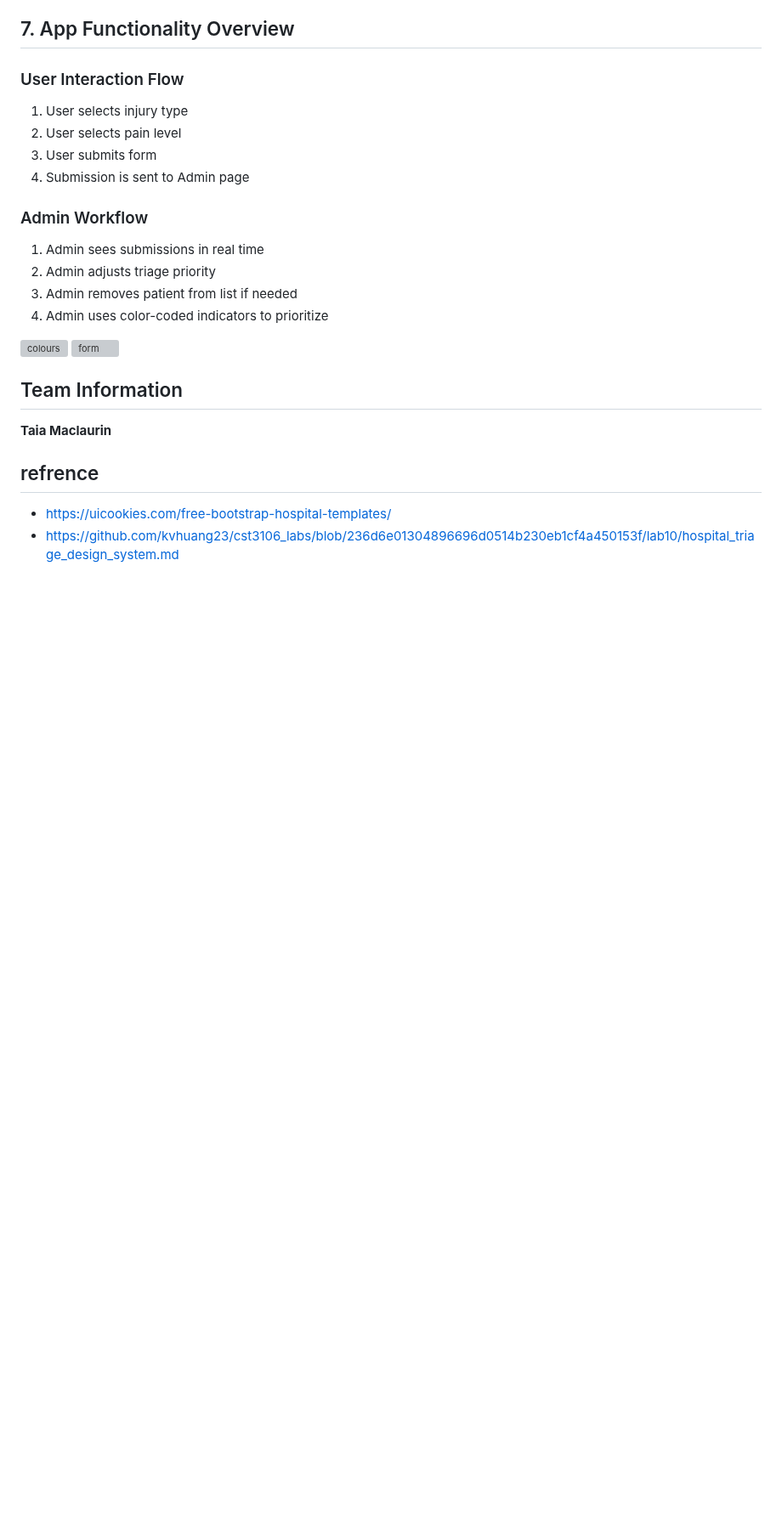
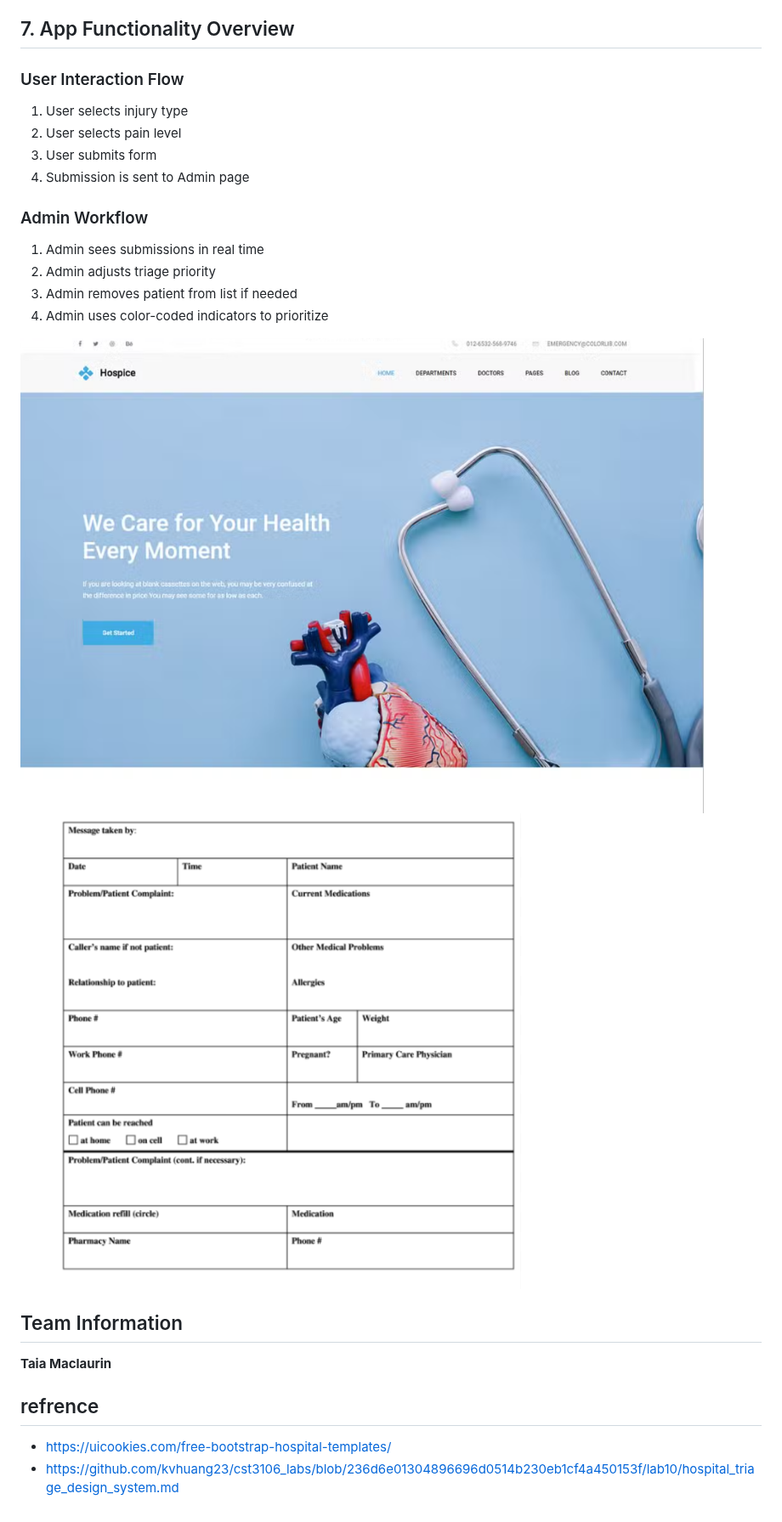
Before and after one commit to TaiaMac/cst3106_labs, a Markdown page: lab10/hospital_triage_design_system.md, the part around the change. Shown at 85% size. Drawn GitHub-style; blank space fills up the shorter version; grey boxes are pictures that could not be loaded.

Commit message:
added pictures

```diff
--- a/lab10/hospital_triage_design_system.md
+++ b/lab10/hospital_triage_design_system.md
@@ -104,8 +104,8 @@ Designed for speed and clarity.
 3. Admin removes patient from list if needed
 4. Admin uses color-coded indicators to prioritize
 
-![colours](image-1.png)
-![form](image.png)
+![colours](colours.png)
+![form](form.png)
 
 ## Team Information
 **Taia Maclaurin**
```
